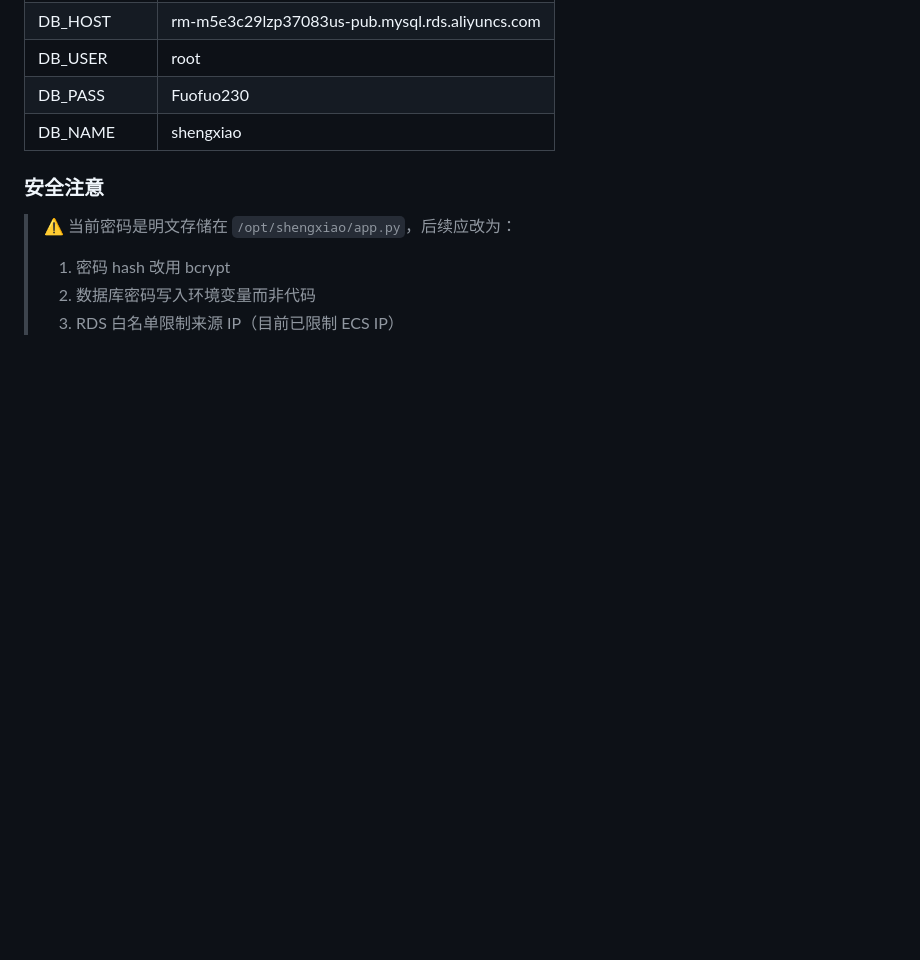
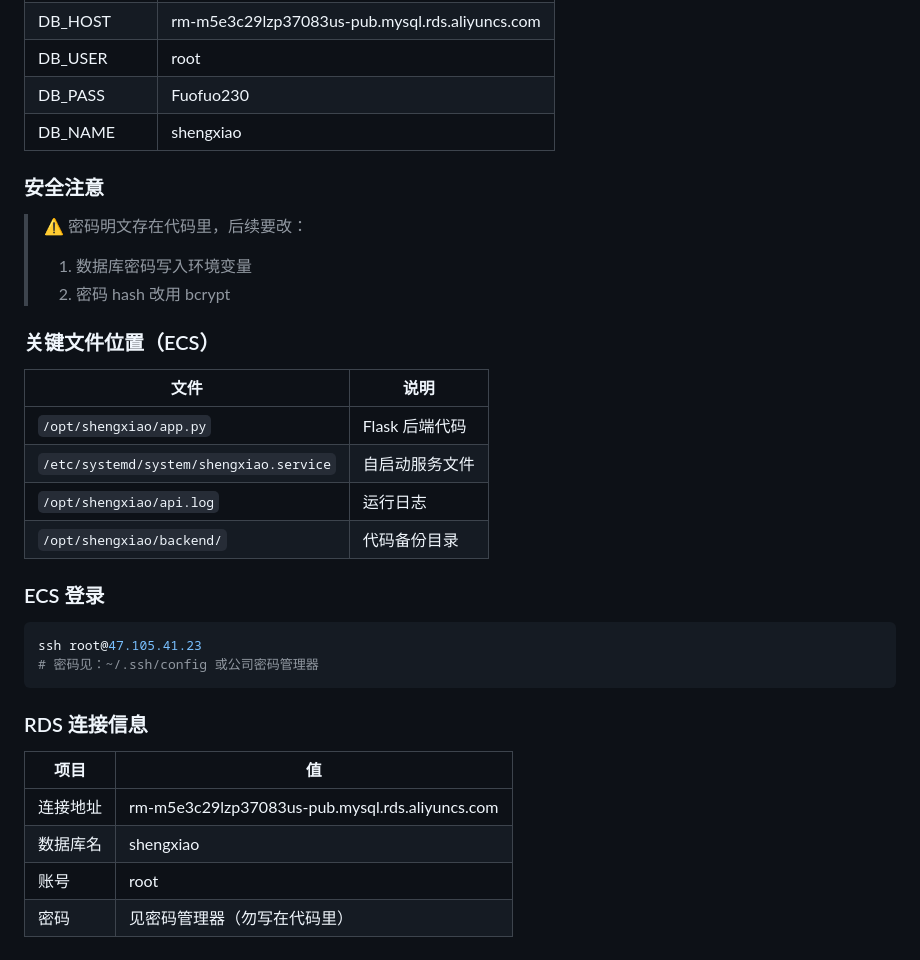
Before and after one commit to shuofuo/game-project, a Markdown page: docs/TECH_ARCH.md, the part around the change. Rendered like a GitHub page; blank space fills up the shorter version.

Commit message:
docs: 补充ECS/RDS完整信息到TECH_ARCH.md

````diff
--- a/docs/TECH_ARCH.md
+++ b/docs/TECH_ARCH.md
@@ -491,7 +491,31 @@ journalctl -u shengxiao -f   # 查看日志
 
 ### 安全注意
 
-> ⚠️ 当前密码是明文存储在 `/opt/shengxiao/app.py`，后续应改为：
-> 1. 密码 hash 改用 bcrypt
-> 2. 数据库密码写入环境变量而非代码
-> 3. RDS 白名单限制来源 IP（目前已限制 ECS IP）
+> ⚠️ 密码明文存在代码里，后续要改：
+> 1. 数据库密码写入环境变量
+> 2. 密码 hash 改用 bcrypt
+
+### 关键文件位置（ECS）
+
+| 文件 | 说明 |
+|------|------|
+| `/opt/shengxiao/app.py` | Flask 后端代码 |
+| `/etc/systemd/system/shengxiao.service` | 自启动服务文件 |
+| `/opt/shengxiao/api.log` | 运行日志 |
+| `/opt/shengxiao/backend/` | 代码备份目录 |
+
+### ECS 登录
+
+```bash
+ssh root@47.105.41.23
+# 密码见：~/.ssh/config 或公司密码管理器
+```
+
+### RDS 连接信息
+
+| 项目 | 值 |
+|------|-----|
+| 连接地址 | rm-m5e3c29lzp37083us-pub.mysql.rds.aliyuncs.com |
+| 数据库名 | shengxiao |
+| 账号 | root |
+| 密码 | 见密码管理器（勿写在代码里）|
````
